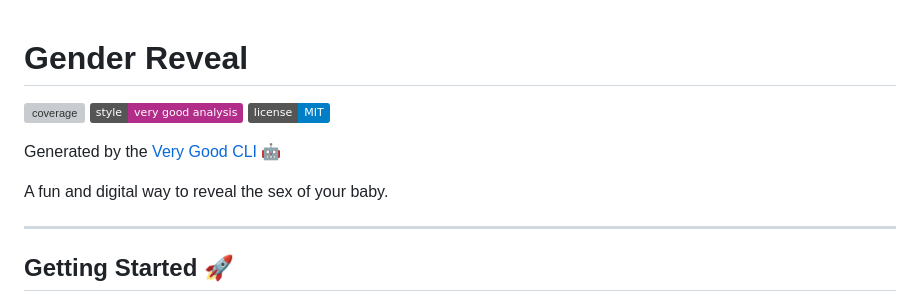
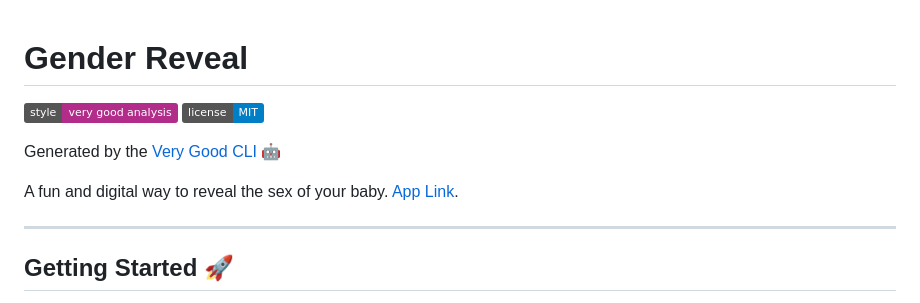
Before and after one commit to paulperez-dev/gender-reveal, a Markdown page: README.md, the part around the change. Drawn GitHub-style; badges without logos; grey boxes are pictures that could not be loaded.

Commit message:
Update README.md
Added the app link.

```diff
--- a/README.md
+++ b/README.md
@@ -1,12 +1,11 @@
 # Gender Reveal
 
-![coverage][coverage_badge]
 [![style: very good analysis][very_good_analysis_badge]][very_good_analysis_link]
 [![License: MIT][license_badge]][license_link]
 
 Generated by the [Very Good CLI][very_good_cli_link] 🤖
 
-A fun and digital way to reveal the sex of your baby.
+A fun and digital way to reveal the sex of your baby. [App Link](digital-gender-reveal.web.app).
 
 ---
 
```
